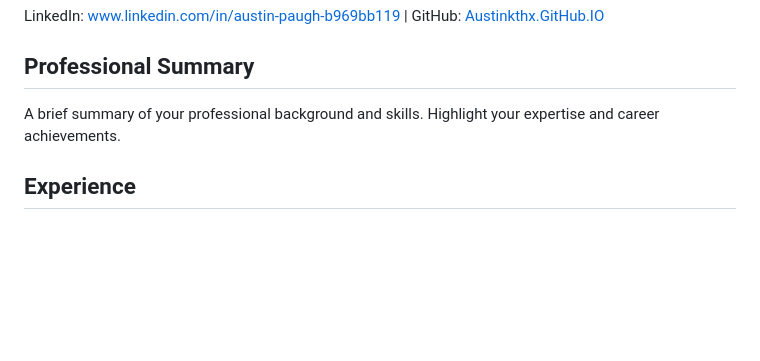
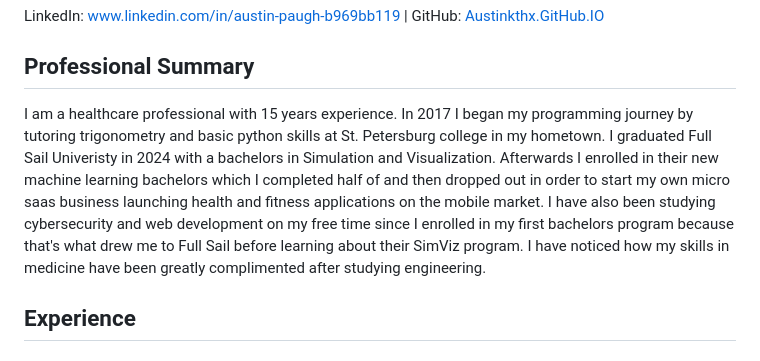
Before and after one commit to Austinkthx/Austinkthx.github.io, a Markdown page: README.md, the part around the change. Rendered like a GitHub page; blank space fills up the shorter version.

```diff
--- a/README.md
+++ b/README.md
@@ -67,7 +67,7 @@
     <main>
         <section>
             <h2>Professional Summary</h2>
-            <p>A brief summary of your professional background and skills. Highlight your expertise and career achievements.</p>
+            <p>I am a healthcare professional with 15 years experience. In 2017 I began my programming journey by tutoring trigonometry and basic python skills at St. Petersburg college in my hometown. I graduated Full Sail Univeristy in 2024 with a bachelors in Simulation and Visualization. Afterwards I enrolled in their new machine learning bachelors which I completed half of and then dropped out in order to start my own micro saas business launching health and fitness applications on the mobile market. I have also been studying cybersecurity and web development on my free time since I enrolled in my first bachelors program because that's what drew me to Full Sail before learning about their SimViz program. I have noticed how my skills in medicine have been greatly complimented after studying engineering.</p>
         </section>
         <section>
             <h2>Experience</h2>
```
